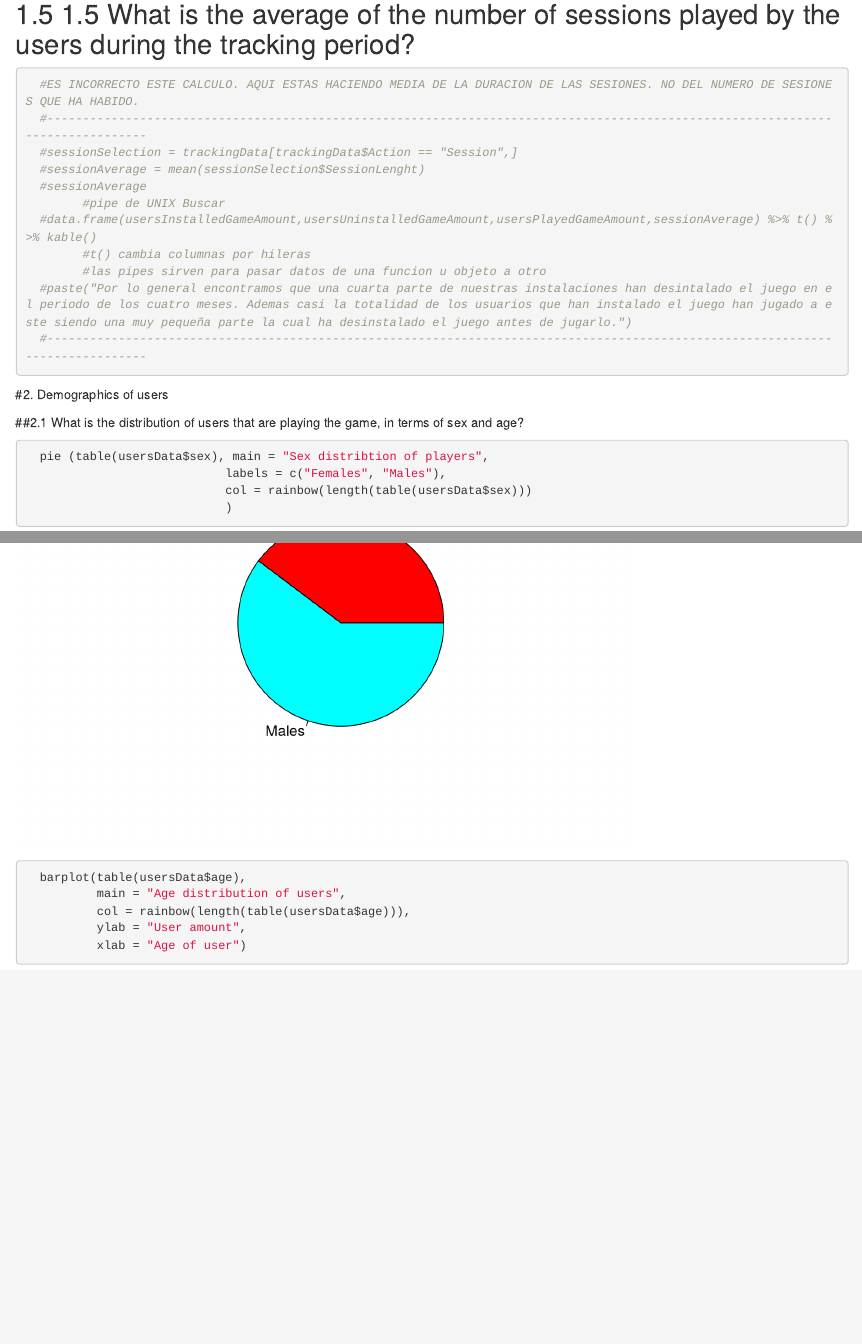
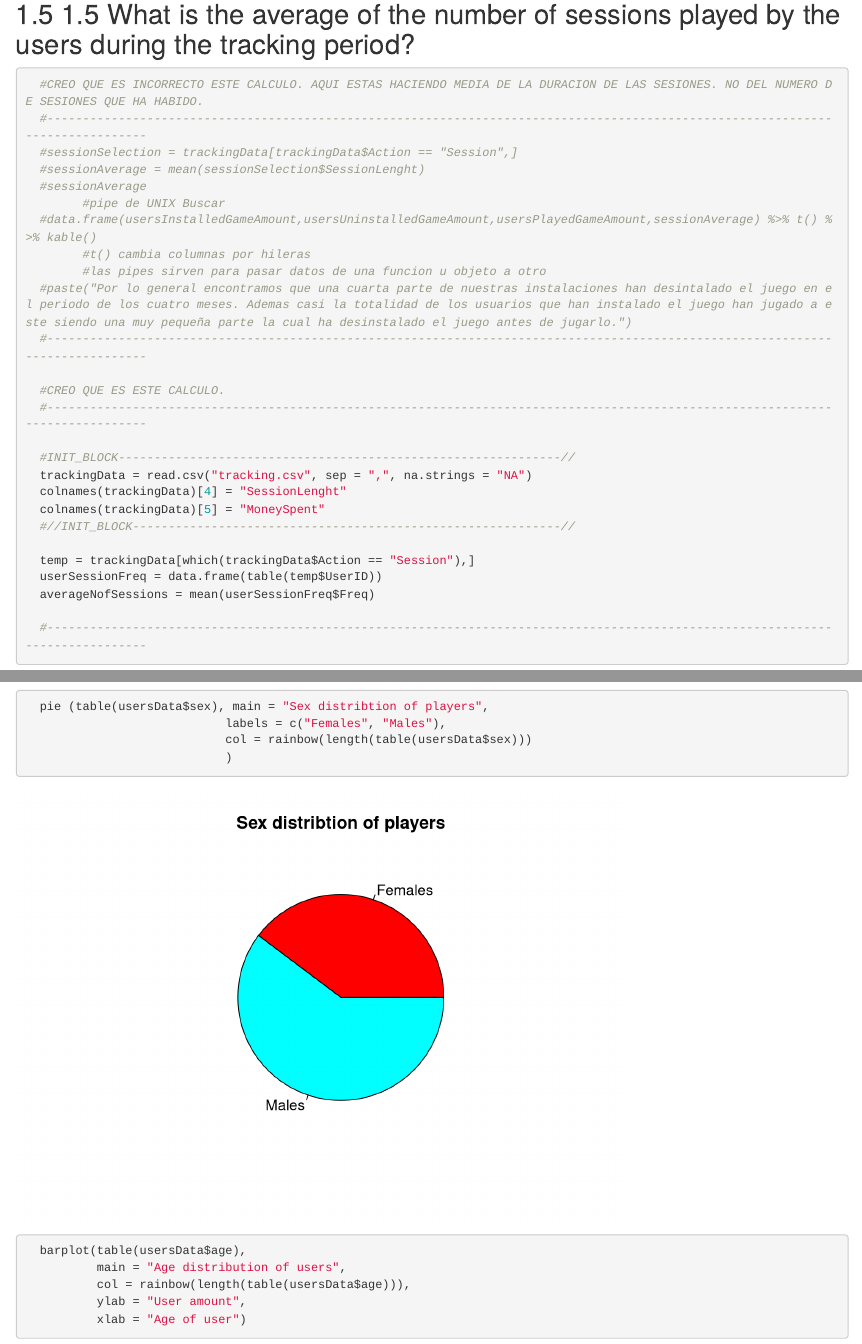
Before and after one commit to nutrientroli/DataAnalytics_student_project, an R Markdown document (PROYECTO.Rmd): the page in a window 1100 px wide, from 2570 px down, and a second part further down, joined at a grey line. Rendered offline with R 4.5, knitr and Pandoc, with nearby package versions.

Commit message:
[RAUL] Fix exersise 1.5

````diff
--- a/PROYECTO.Rmd
+++ b/PROYECTO.Rmd
@@ -85,7 +85,7 @@ library("ggplot2")
 
 ```{r, eval=TRUE, echo=TRUE}
 
-  #ES INCORRECTO ESTE CALCULO. AQUI ESTAS HACIENDO MEDIA DE LA DURACION DE LAS SESIONES. NO DEL NUMERO DE SESIONES QUE HA HABIDO.
+  #CREO QUE ES INCORRECTO ESTE CALCULO. AQUI ESTAS HACIENDO MEDIA DE LA DURACION DE LAS SESIONES. NO DEL NUMERO DE SESIONES QUE HA HABIDO.
   #-------------------------------------------------------------------------------------------------------------------------------
   #sessionSelection = trackingData[trackingData$Action == "Session",]
   #sessionAverage = mean(sessionSelection$SessionLenght)
@@ -97,6 +97,20 @@ library("ggplot2")
   #paste("Por lo general encontramos que una cuarta parte de nuestras instalaciones han desintalado el juego en el periodo de los cuatro meses. Ademas casi la totalidad de los usuarios que han instalado el juego han jugado a este siendo una muy pequeña parte la cual ha desinstalado el juego antes de jugarlo.")
   #-------------------------------------------------------------------------------------------------------------------------------
 
+  #CREO QUE ES ESTE CALCULO.
+  #-------------------------------------------------------------------------------------------------------------------------------
+
+  #INIT_BLOCK--------------------------------------------------------------//
+  trackingData = read.csv("tracking.csv", sep = ",", na.strings = "NA")
+  colnames(trackingData)[4] = "SessionLenght"
+  colnames(trackingData)[5] = "MoneySpent"
+  #//INIT_BLOCK------------------------------------------------------------//
+
+  temp = trackingData[which(trackingData$Action == "Session"),]
+  userSessionFreq = data.frame(table(temp$UserID))
+  averageNofSessions = mean(userSessionFreq$Freq)
+
+  #-------------------------------------------------------------------------------------------------------------------------------
 
 ```
 
````
